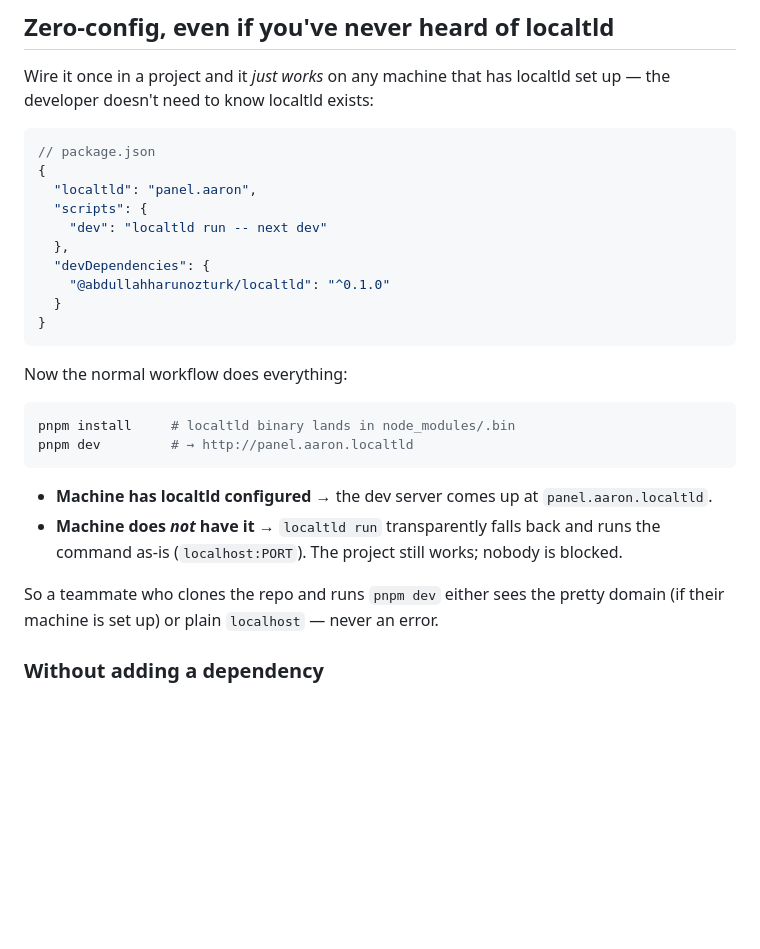
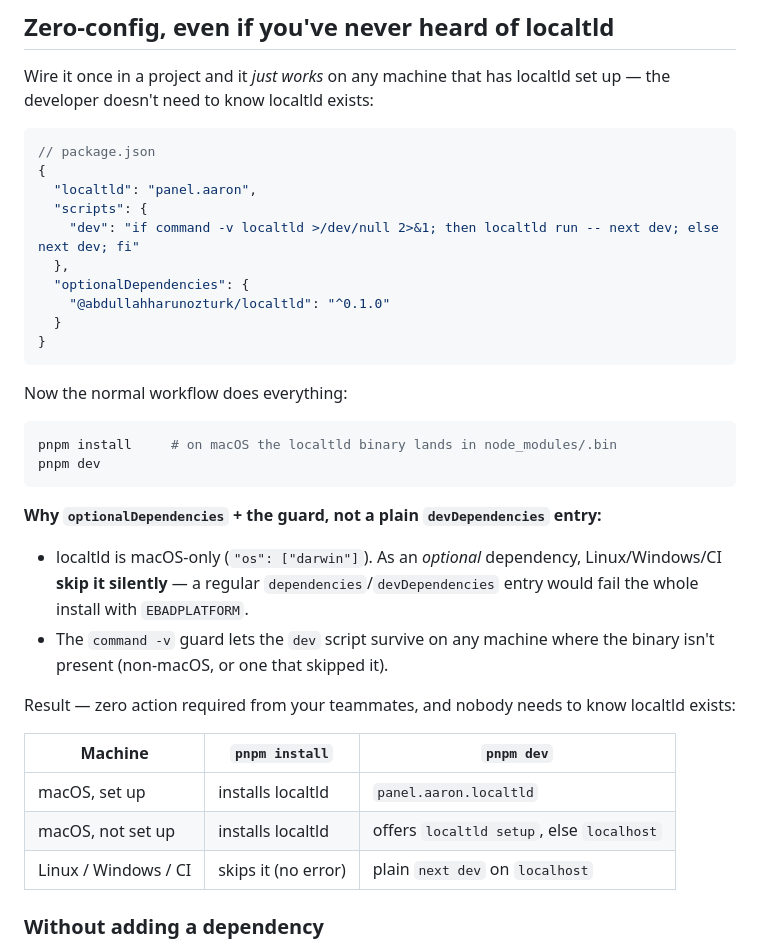
Before and after one commit to abdullahharunozturk/localtld, a Markdown page: README.md, the part around the change. GitHub-like rendering; blank space fills up the shorter version.

Commit message:
docs: recommend optionalDependencies + guard (macOS-only os field skips non-mac safely, EBADPLATFORM-free); add cross-platform matrix

````diff
--- a/README.md
+++ b/README.md
@@ -23,9 +23,9 @@ Wire it once in a project and it *just works* on any machine that has localtld s
 {
   "localtld": "panel.aaron",
   "scripts": {
-    "dev": "localtld run -- next dev"
+    "dev": "if command -v localtld >/dev/null 2>&1; then localtld run -- next dev; else next dev; fi"
   },
-  "devDependencies": {
+  "optionalDependencies": {
     "@abdullahharunozturk/localtld": "^0.1.0"
   }
 }
@@ -34,14 +34,22 @@ Wire it once in a project and it *just works* on any machine that has localtld s
 Now the normal workflow does everything:
 
 ```bash
-pnpm install     # localtld binary lands in node_modules/.bin
-pnpm dev         # → http://panel.aaron.localtld
+pnpm install     # on macOS the localtld binary lands in node_modules/.bin
+pnpm dev
 ```
 
-- **Machine has localtld configured** → the dev server comes up at `panel.aaron.localtld`.
-- **Machine does *not* have it** → `localtld run` transparently falls back and runs the command as-is (`localhost:PORT`). The project still works; nobody is blocked.
+**Why `optionalDependencies` + the guard, not a plain `devDependencies` entry:**
 
-So a teammate who clones the repo and runs `pnpm dev` either sees the pretty domain (if their machine is set up) or plain `localhost` — never an error.
+- localtld is macOS-only (`"os": ["darwin"]`). As an *optional* dependency, Linux/Windows/CI **skip it silently** — a regular `dependencies`/`devDependencies` entry would fail the whole install with `EBADPLATFORM`.
+- The `command -v` guard lets the `dev` script survive on any machine where the binary isn't present (non-macOS, or one that skipped it).
+
+Result — zero action required from your teammates, and nobody needs to know localtld exists:
+
+| Machine | `pnpm install` | `pnpm dev` |
+|---------|----------------|------------|
+| macOS, set up | installs localtld | `panel.aaron.localtld` |
+| macOS, not set up | installs localtld | offers `localtld setup`, else `localhost` |
+| Linux / Windows / CI | skips it (no error) | plain `next dev` on `localhost` |
 
 ### Without adding a dependency
 
````
